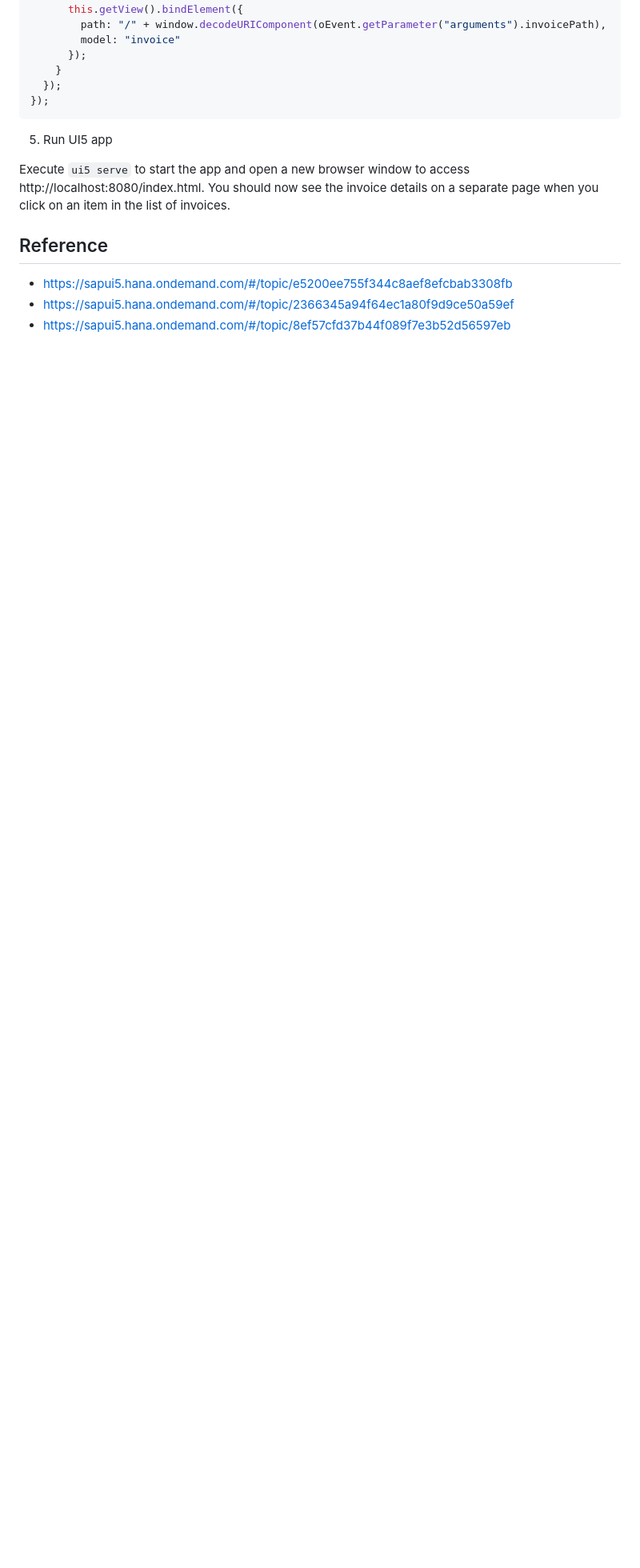
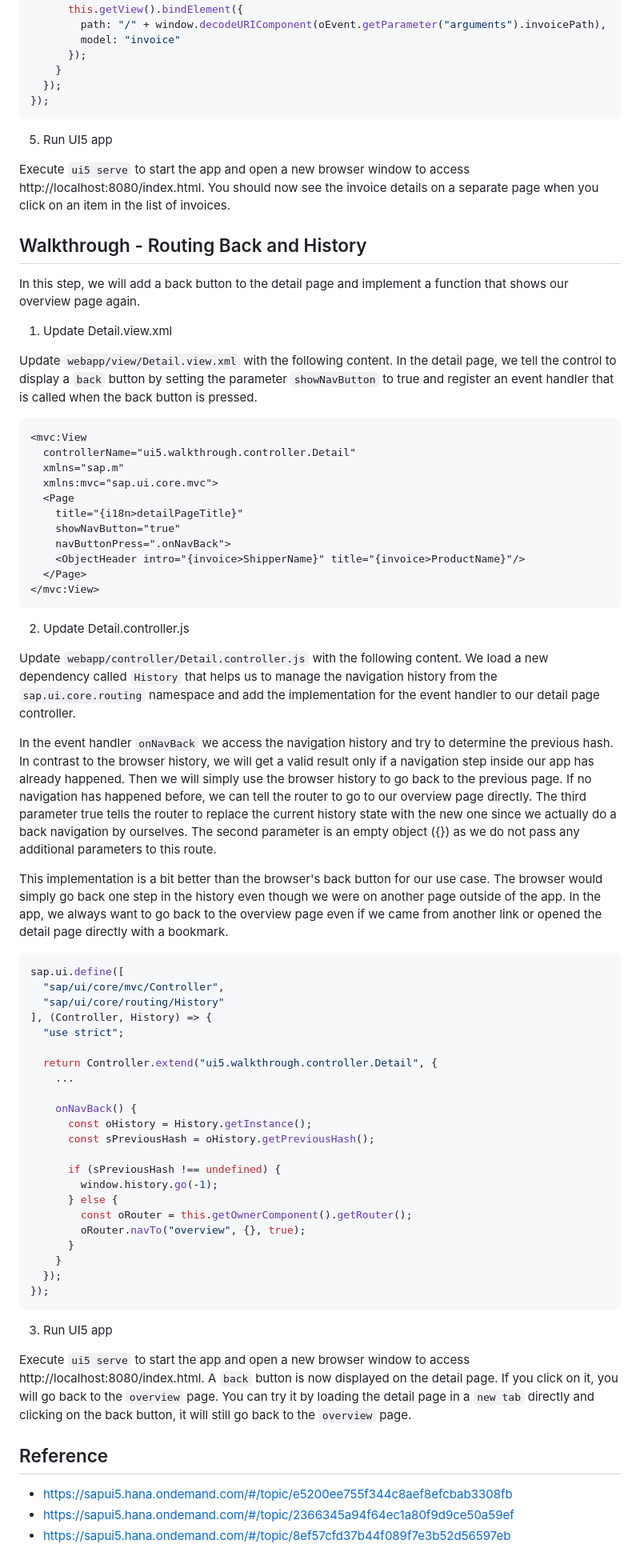
Before and after one commit to jojozhuang/ui5-tutorial, a Markdown page: 21.walkthrough-routing-and-navigation/README.md, the part around the change printed below. Shown: that part at 80% size. Rendered like a GitHub page; blank space fills up the shorter version.

Commit message:
update readme for navigation back

````diff
--- a/21.walkthrough-routing-and-navigation/README.md
+++ b/21.walkthrough-routing-and-navigation/README.md
@@ -323,6 +323,65 @@ sap.ui.define([
 
 Execute `ui5 serve` to start the app and open a new browser window to access http://localhost:8080/index.html. You should now see the invoice details on a separate page when you click on an item in the list of invoices.
 
+## Walkthrough - Routing Back and History
+
+In this step, we will add a back button to the detail page and implement a function that shows our overview page again.
+
+1. Update Detail.view.xml
+
+Update `webapp/view/Detail.view.xml` with the following content. In the detail page, we tell the control to display a `back` button by setting the parameter `showNavButton` to true and register an event handler that is called when the back button is pressed.
+
+```xml
+<mvc:View
+  controllerName="ui5.walkthrough.controller.Detail"
+  xmlns="sap.m"
+  xmlns:mvc="sap.ui.core.mvc">
+  <Page
+    title="{i18n>detailPageTitle}"
+    showNavButton="true"
+    navButtonPress=".onNavBack">
+    <ObjectHeader intro="{invoice>ShipperName}" title="{invoice>ProductName}"/>
+  </Page>
+</mvc:View>
+```
+
+2. Update Detail.controller.js
+
+Update `webapp/controller/Detail.controller.js` with the following content. We load a new dependency called `History` that helps us to manage the navigation history from the `sap.ui.core.routing` namespace and add the implementation for the event handler to our detail page controller.
+
+In the event handler `onNavBack` we access the navigation history and try to determine the previous hash. In contrast to the browser history, we will get a valid result only if a navigation step inside our app has already happened. Then we will simply use the browser history to go back to the previous page. If no navigation has happened before, we can tell the router to go to our overview page directly. The third parameter true tells the router to replace the current history state with the new one since we actually do a back navigation by ourselves. The second parameter is an empty object ({}) as we do not pass any additional parameters to this route.
+
+This implementation is a bit better than the browser's back button for our use case. The browser would simply go back one step in the history even though we were on another page outside of the app. In the app, we always want to go back to the overview page even if we came from another link or opened the detail page directly with a bookmark.
+
+```js
+sap.ui.define([
+  "sap/ui/core/mvc/Controller",
+  "sap/ui/core/routing/History"
+], (Controller, History) => {
+  "use strict";
+
+  return Controller.extend("ui5.walkthrough.controller.Detail", {
+    ...
+
+    onNavBack() {
+      const oHistory = History.getInstance();
+      const sPreviousHash = oHistory.getPreviousHash();
+
+      if (sPreviousHash !== undefined) {
+        window.history.go(-1);
+      } else {
+        const oRouter = this.getOwnerComponent().getRouter();
+        oRouter.navTo("overview", {}, true);
+      }
+    }
+  });
+});
+```
+
+3. Run UI5 app
+
+Execute `ui5 serve` to start the app and open a new browser window to access http://localhost:8080/index.html. A `back` button is now displayed on the detail page. If you click on it, you will go back to the `overview` page. You can try it by loading the detail page in a `new tab` directly and clicking on the back button, it will still go back to the `overview` page.
+
 ## Reference
 
 - https://sapui5.hana.ondemand.com/#/topic/e5200ee755f344c8aef8efcbab3308fb
````
Also changed, not shown: other parts of 21.walkthrough-routing-and-navigation/README.md (+1 -1 lines).
